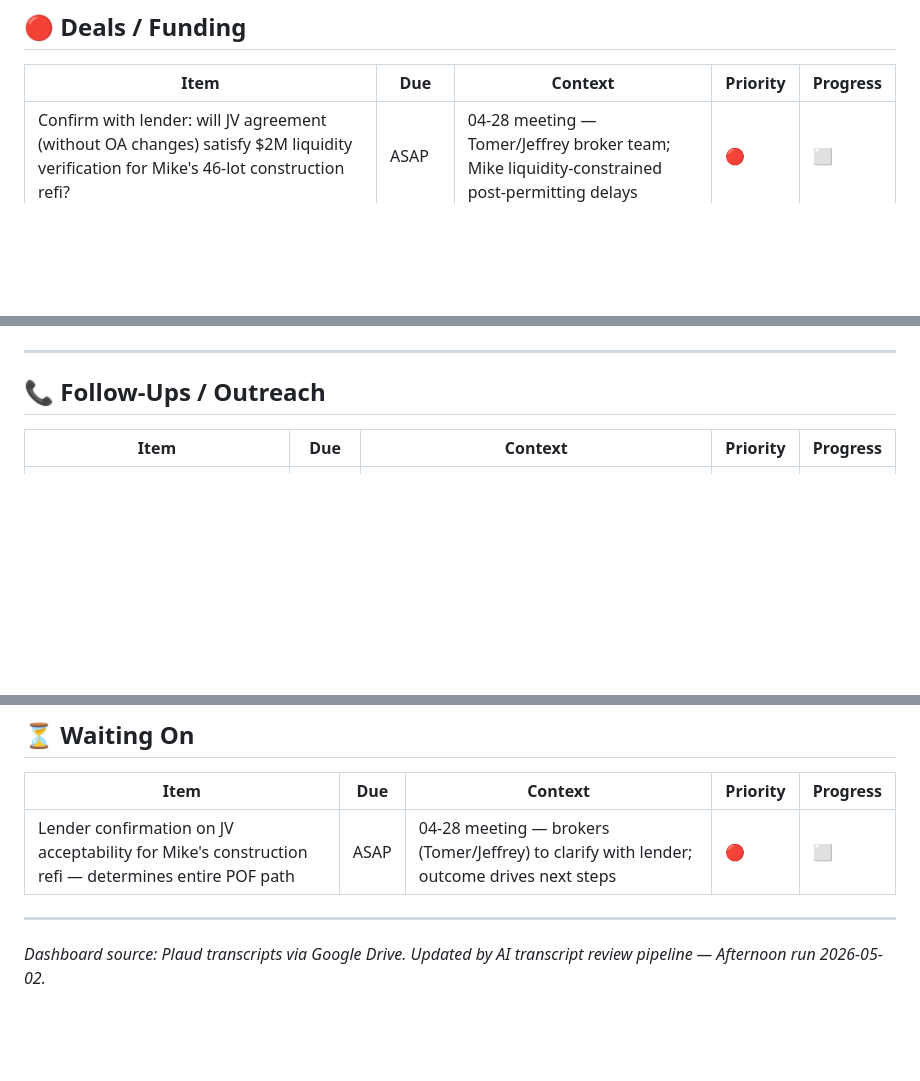
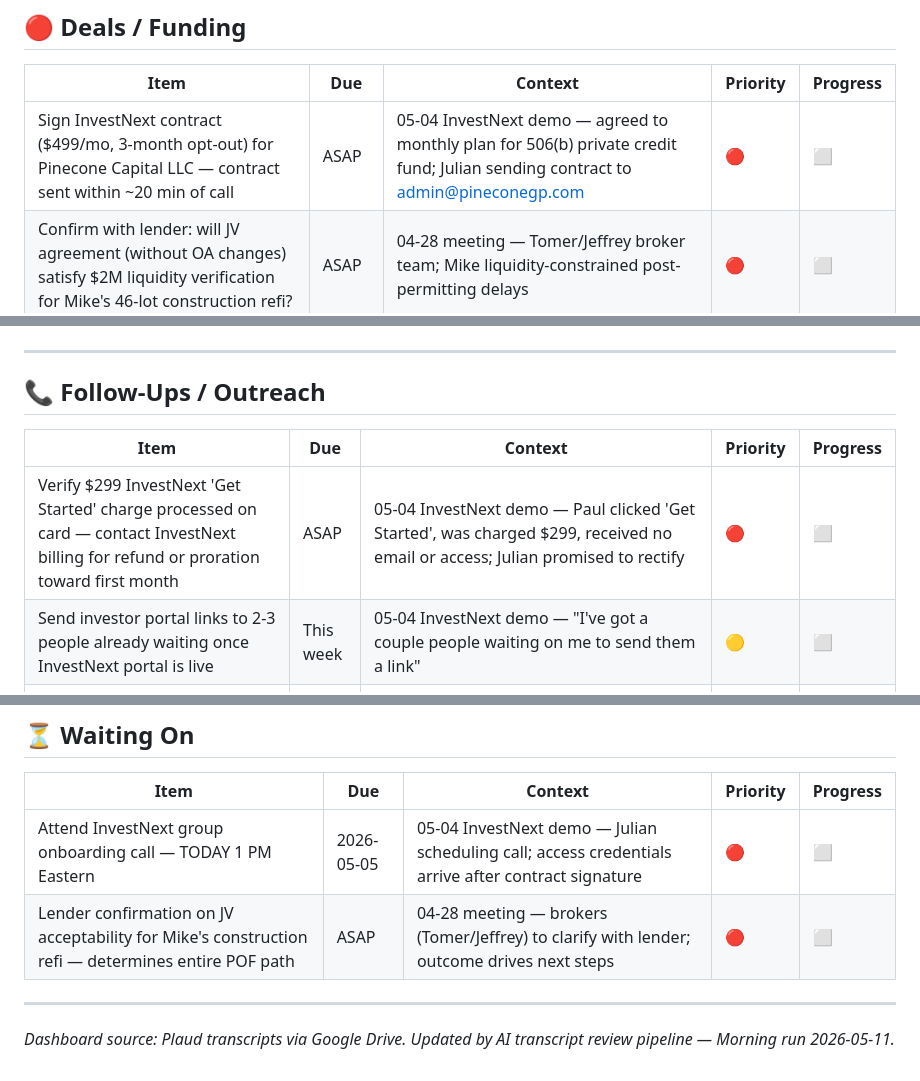
Before and after one commit to pmartbrown/dashboard, a Markdown page: todo.md, 3 parts joined by grey strips. Rendered like a GitHub page; blank space fills up the shorter version.

Commit message:
Update todo.md — Morning transcript review 2026-05-11

```diff
--- a/todo.md
+++ b/todo.md
@@ -6,7 +6,8 @@
 ## 🔴 Deals / Funding
 
 | Item | Due | Context | Priority | Progress |
-|------|-----|---------|----------|----------|
+|------|-----|---------|----------|-----------|
+| Sign InvestNext contract ($499/mo, 3-month opt-out) for Pinecone Capital LLC — contract sent within ~20 min of call | ASAP | 05-04 InvestNext demo — agreed to monthly plan for 506(b) private credit fund; Julian sending contract to admin@pineconegp.com | 🔴 | ⬜ |
 | Confirm with lender: will JV agreement (without OA changes) satisfy $2M liquidity verification for Mike's 46-lot construction refi? | ASAP | 04-28 meeting — Tomer/Jeffrey broker team; Mike liquidity-constrained post-permitting delays | 🔴 | ⬜ |
 | If JV accepted: identify capital partner with $2M+ in seasoned brokerage/bank account; collect 2-month bank stmts or 2-quarter brokerage stmts | This week | 04-28 meeting — lender requires seasoning; JV path preferred over OA involvement | 🔴 | ⬜ |
 | Contact third-party fund administrator — confirm subscription docs correct before sending to investors | This week | 04-25 investor call — restructured fund complete; ready to move investor capital in | 🟡 | ⬜ |
@@ -17,7 +18,9 @@
 ## 📞 Follow-Ups / Outreach
 
 | Item | Due | Context | Priority | Progress |
-|------|-----|---------|----------|----------|
+|------|-----|---------|----------|-----------|
+| Verify $299 InvestNext 'Get Started' charge processed on card — contact InvestNext billing for refund or proration toward first month | ASAP | 05-04 InvestNext demo — Paul clicked 'Get Started', was charged $299, received no email or access; Julian promised to rectify | 🔴 | ⬜ |
+| Send investor portal links to 2-3 people already waiting once InvestNext portal is live | This week | 05-04 InvestNext demo — "I've got a couple people waiting on me to send them a link" | 🟡 | ⬜ |
 | Make hiring decision on client-facing PM role (Jose / Alana / Juliana) — confer with Justin Pilakka; notify Ivan so he can inform candidates | ASAP | 04-30 interview — 3 candidates interviewed; Ivan waiting on decision; all 3 have relevant backgrounds; Alana has 20+ yrs customer support + PM + realtor; Juliana has AT&T PM + property mgmt BD experience | 🟡 | ⬜ |
 | Forward progress report summary to Amber | ASAP | 05-01 voice memo during Morbi Method session — Paul dictated "note the summary of that progress report, then forward it to Amber" | 🟡 | ⬜ |
 | Connect contact with memorandum filing expert — Paul offered to help someone with filing a memorandum to cloud title | This week | 05-01 brief call about using memorandums to block a sale; Paul said "I might have somebody that can help you with that" | 🟢 | ⬜ |
@@ -72,8 +76,9 @@
 ## ⏳ Waiting On
 
 | Item | Due | Context | Priority | Progress |
-|------|-----|---------|----------|----------|
+|------|-----|---------|----------|-----------|
+| Attend InvestNext group onboarding call — TODAY 1 PM Eastern | 2026-05-05 | 05-04 InvestNext demo — Julian scheduling call; access credentials arrive after contract signature | 🔴 | ⬜ |
 | Lender confirmation on JV acceptability for Mike's construction refi — determines entire POF path | ASAP | 04-28 meeting — brokers (Tomer/Jeffrey) to clarify with lender; outcome drives next steps | 🔴 | ⬜ |
 
 ---
-*Dashboard source: Plaud transcripts via Google Drive. Updated by AI transcript review pipeline — Afternoon run 2026-05-02.*
+*Dashboard source: Plaud transcripts via Google Drive. Updated by AI transcript review pipeline — Morning run 2026-05-11.*
```
Also changed, not shown: other parts of todo.md (+6 -5 lines).
